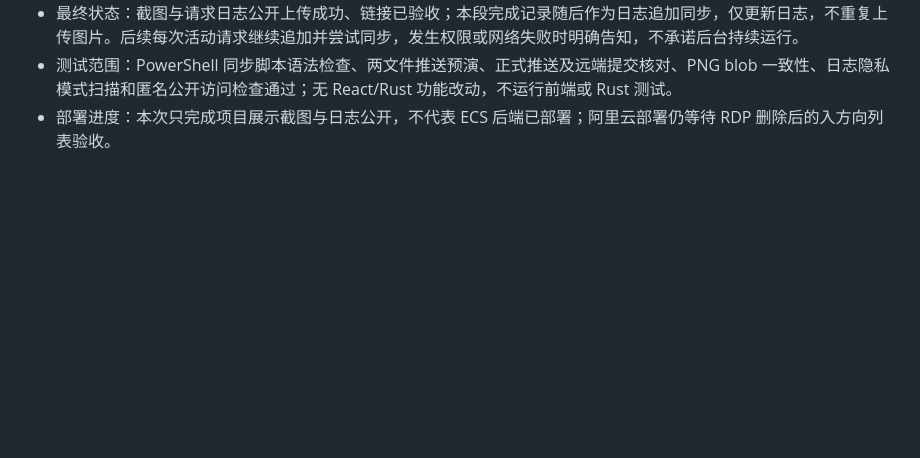
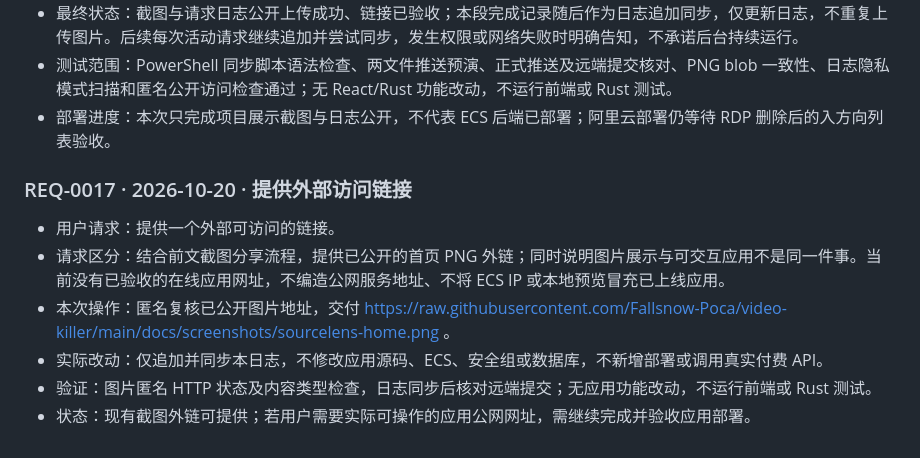
Before and after one commit to Fallsnow-Poca/video-killer, a Markdown page: REQUEST_LOG.md, the part around the change. Drawn GitHub-style; blank space fills up the shorter version.

Commit message:
docs: synchronize public request log and approved homepage screenshot

```diff
--- a/REQUEST_LOG.md
+++ b/REQUEST_LOG.md
@@ -194,3 +194,12 @@
 - 最终状态：截图与请求日志公开上传成功、链接已验收；本段完成记录随后作为日志追加同步，仅更新日志，不重复上传图片。后续每次活动请求继续追加并尝试同步，发生权限或网络失败时明确告知，不承诺后台持续运行。
 - 测试范围：PowerShell 同步脚本语法检查、两文件推送预演、正式推送及远端提交核对、PNG blob 一致性、日志隐私模式扫描和匿名公开访问检查通过；无 React/Rust 功能改动，不运行前端或 Rust 测试。
 - 部署进度：本次只完成项目展示截图与日志公开，不代表 ECS 后端已部署；阿里云部署仍等待 RDP 删除后的入方向列表验收。
+
+### REQ-0017 · 2026-10-20 · 提供外部访问链接
+
+- 用户请求：提供一个外部可访问的链接。
+- 请求区分：结合前文截图分享流程，提供已公开的首页 PNG 外链；同时说明图片展示与可交互应用不是同一件事。当前没有已验收的在线应用网址，不编造公网服务地址、不将 ECS IP 或本地预览冒充已上线应用。
+- 本次操作：匿名复核已公开图片地址，交付 https://raw.githubusercontent.com/Fallsnow-Poca/video-killer/main/docs/screenshots/sourcelens-home.png 。
+- 实际改动：仅追加并同步本日志，不修改应用源码、ECS、安全组或数据库，不新增部署或调用真实付费 API。
+- 验证：图片匿名 HTTP 状态及内容类型检查，日志同步后核对远端提交；无应用功能改动，不运行前端或 Rust 测试。
+- 状态：现有截图外链可提供；若用户需要实际可操作的应用公网网址，需继续完成并验收应用部署。
```
